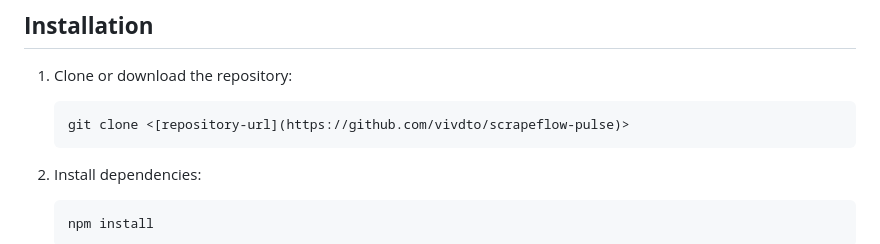
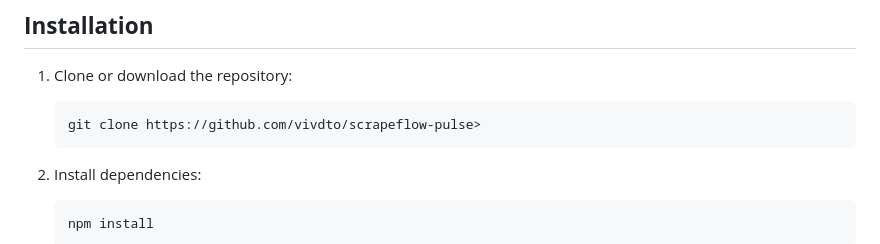
Before and after one commit to vivdto/scrapeflow-pulse, a Markdown page: readme.md, the part around the change. Drawn GitHub-style.

````diff
--- a/readme.md
+++ b/readme.md
@@ -17,7 +17,7 @@ A Node.js script designed to scrape SaaS product reviews from a specified review
 
 1. Clone or download the repository:
    ```bash
-   git clone <[repository-url](https://github.com/vivdto/scrapeflow-pulse)>
+   git clone https://github.com/vivdto/scrapeflow-pulse>
    ```
 
 2. Install dependencies:
````
